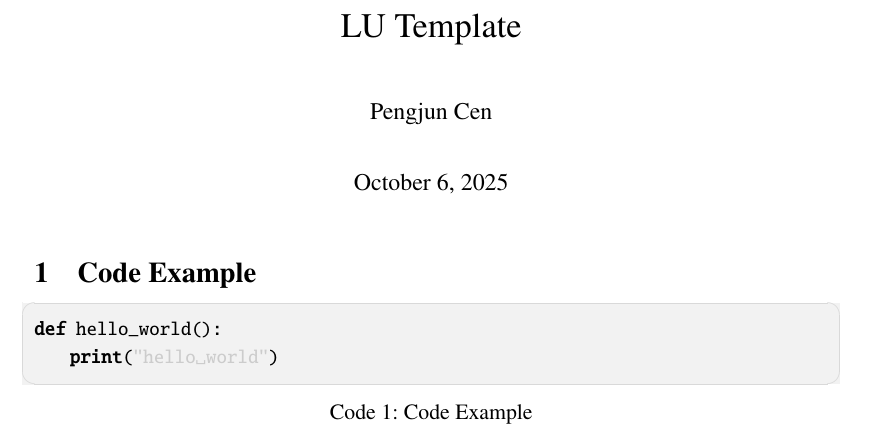
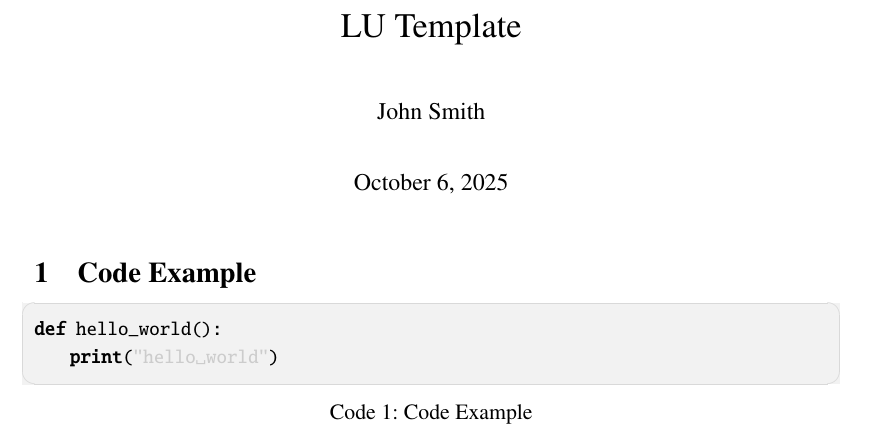
Before and after one commit to NightingaleCen/LaTex-Template-LU-Writings, a LaTeX document (template.tex): part of the page, cut so that both start at the same text. Compiled offline with pdfLaTeX.

Commit message:
Remove explicit name from template

```diff
--- a/template.tex
+++ b/template.tex
@@ -9,7 +9,7 @@
 \hypersetup{
 pdfsubject = {The template for writings in Lund University},
 pdftitle = {Template for LU Writings},
-pdfauthor = {Pengjun Cen}
+pdfauthor = {John Smith}
 }
 
 %-----------------------
@@ -18,7 +18,7 @@ pdfauthor = {Pengjun Cen}
 \begin{document}
 
 \title{LU Template}
-\author{Pengjun Cen}
+\author{John Smith}
 
 \maketitle
 
```
